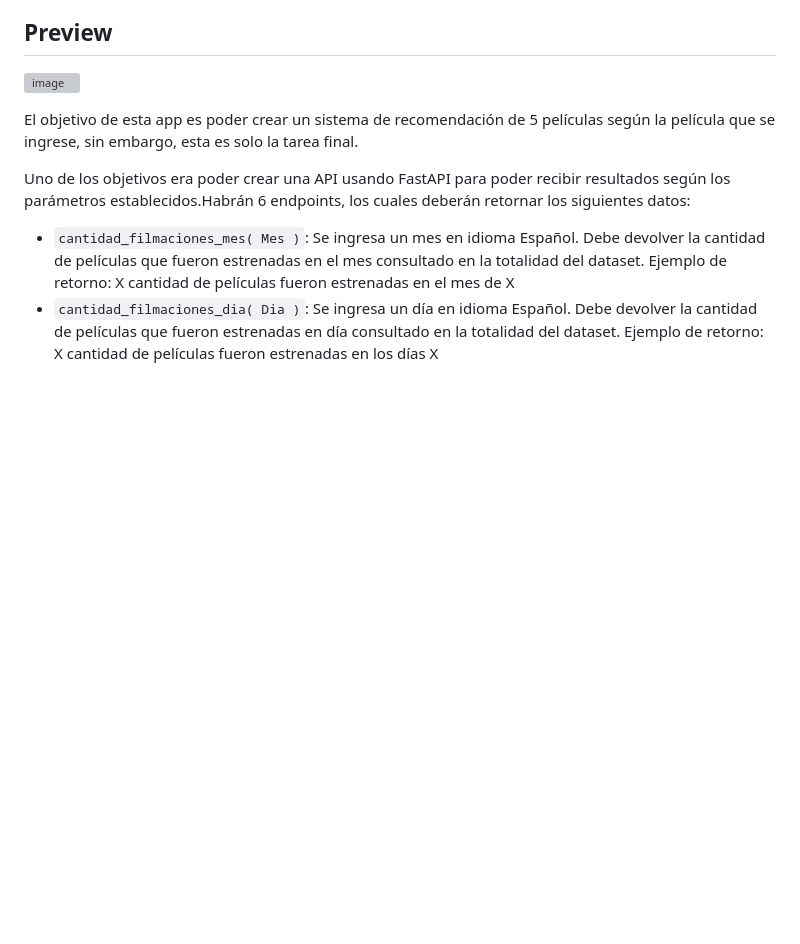
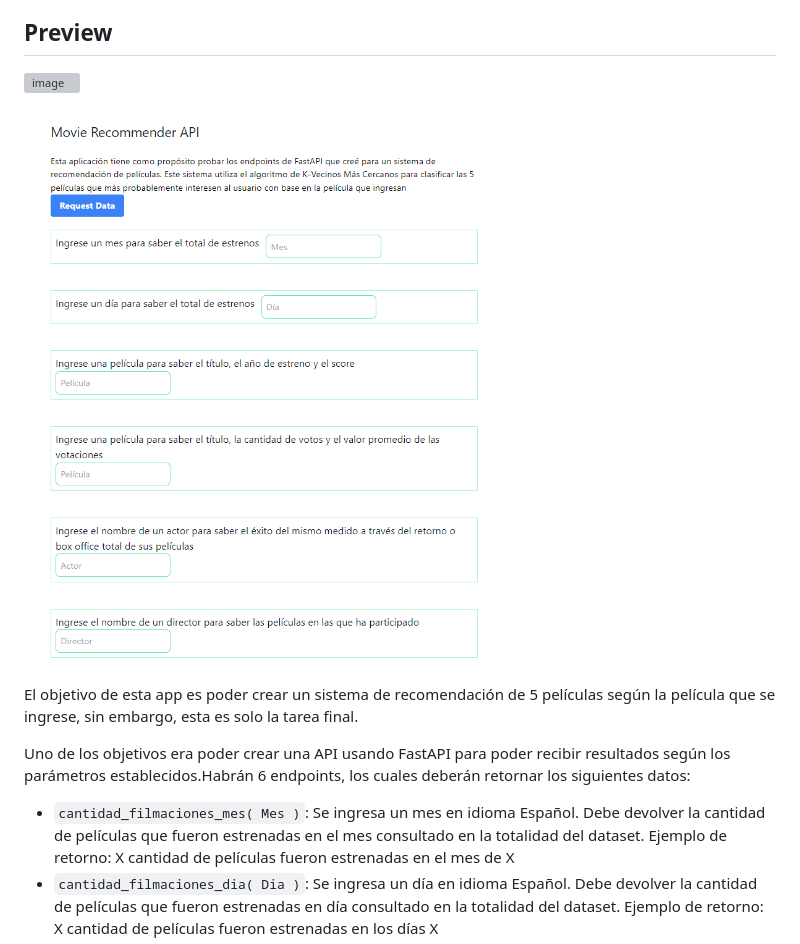
Before and after one commit to dnewbie25/Movie-Recommender-App, a Markdown page: README.md, the part around the change. Rendered like a GitHub page; pictures changed too: image.png (added); folded sections open; blank space fills up the shorter version; grey boxes are pictures that could not be loaded.

Commit message:
README preview updated

```diff
--- a/README.md
+++ b/README.md
@@ -24,6 +24,8 @@
 
 </details>
 
+![Preview](image.png)
+
 El objetivo de esta app es poder crear un sistema de recomendación de 5 películas según la película que se ingrese, sin embargo, esta es solo la tarea final.
 
 Uno de los objetivos era poder crear una API usando FastAPI para poder recibir resultados según los parámetros establecidos.Habrán 6 endpoints, los cuales deberán retornar los siguientes datos:
```
